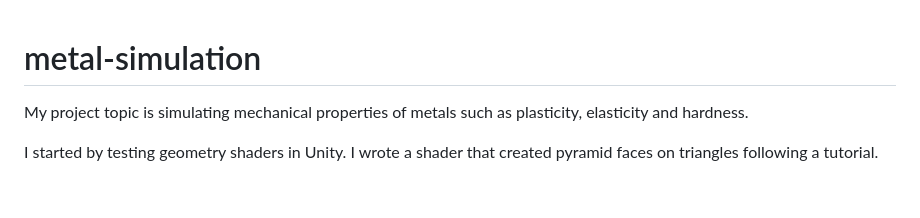
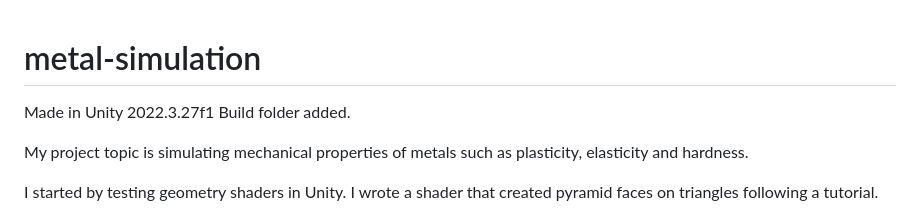
Before and after one commit to biIIsmoke/metal-simulation, a Markdown page: README.md, the part around the change. Rendered like a GitHub page; blank space fills up the shorter version.

Commit message:
Update README.md
last

```diff
--- a/README.md
+++ b/README.md
@@ -1,4 +1,7 @@
 # metal-simulation
+
+Made in Unity 2022.3.27f1
+Build folder added.
 
 My project topic is simulating mechanical properties of metals such as plasticity, elasticity and hardness.
 
```
